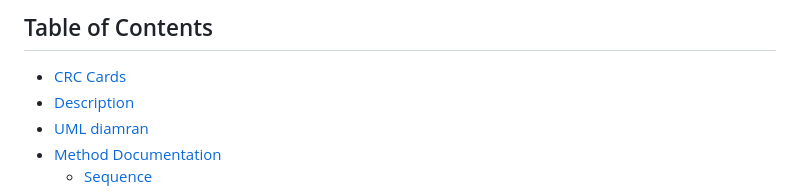
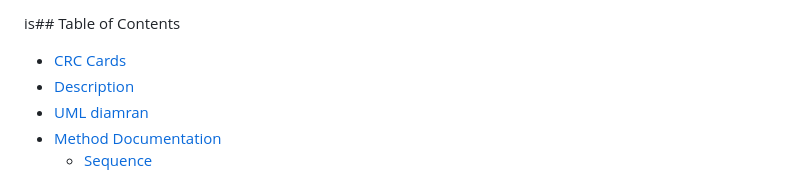
Before and after one commit to hades-k/bio_seq_analyzer, a Markdown page: documentation.md, the part around the change printed below. GitHub-like rendering.

Commit message:
update documentation

```diff
--- a/documentation.md
+++ b/documentation.md
@@ -1,4 +1,4 @@
-## Table of Contents
+is## Table of Contents
 - [CRC Cards](#crc-cards-class-responsibility-collaborators)
 - [Description](#description)
 - [UML diamran](#uml-diagram)
```
Also changed, not shown: other parts of documentation.md (+12 -0 lines).
